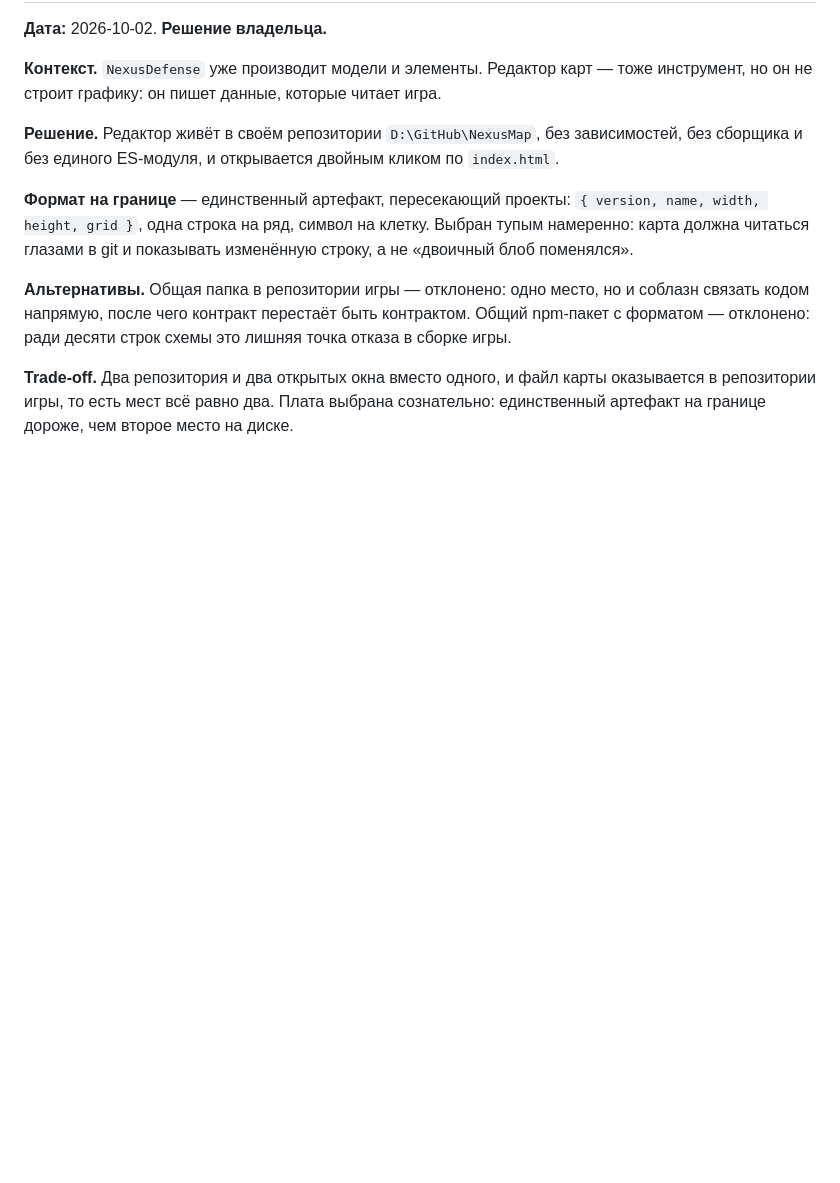
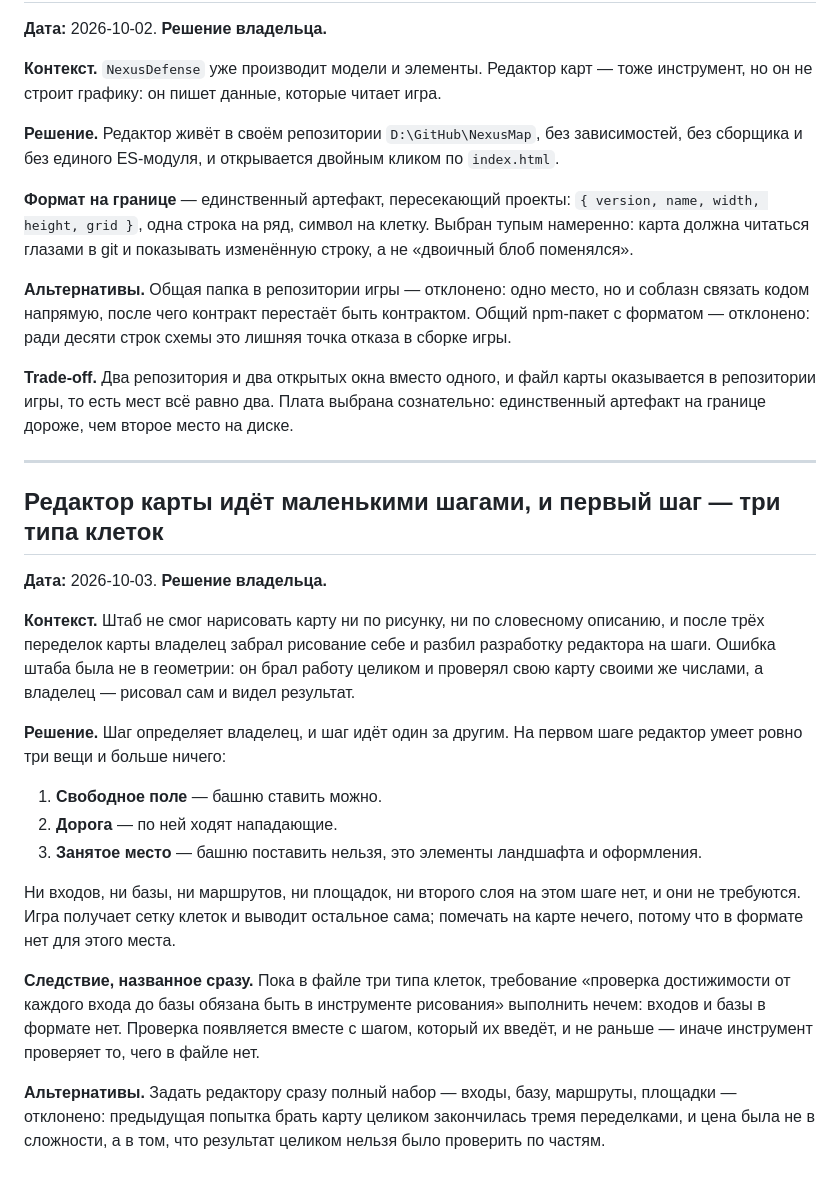
Before and after one commit to AlexanderKuzikov/Echoes-of-Burbenog, a Markdown page: docs/DECISIONS.md, the part around the change. GitHub-like rendering; blank space fills up the shorter version.

Commit message:
Записать решение: редактор идёт шагами, шаг 1 — три типа клеток

```diff
--- a/docs/DECISIONS.md
+++ b/docs/DECISIONS.md
@@ -507,3 +507,34 @@ grid }`, одна строка на ряд, символ на клетку. Вы
 **Trade-off.** Два репозитория и два открытых окна вместо одного, и файл карты оказывается в
 репозитории игры, то есть мест всё равно два. Плата выбрана сознательно: единственный артефакт на
 границе дороже, чем второе место на диске.
+
+---
+
+## Редактор карты идёт маленькими шагами, и первый шаг — три типа клеток
+
+**Дата:** 2026-10-03. **Решение владельца.**
+
+**Контекст.** Штаб не смог нарисовать карту ни по рисунку, ни по словесному описанию, и после трёх
+переделок карты владелец забрал рисование себе и разбил разработку редактора на шаги. Ошибка штаба
+была не в геометрии: он брал работу целиком и проверял свою карту своими же числами, а владелец —
+рисовал сам и видел результат.
+
+**Решение.** Шаг определяет владелец, и шаг идёт один за другим. На первом шаге редактор умеет
+ровно три вещи и больше ничего:
+
+1. **Свободное поле** — башню ставить можно.
+2. **Дорога** — по ней ходят нападающие.
+3. **Занятое место** — башню поставить нельзя, это элементы ландшафта и оформления.
+
+Ни входов, ни базы, ни маршрутов, ни площадок, ни второго слоя на этом шаге нет, и они не требуются.
+Игра получает сетку клеток и выводит остальное сама; помечать на карте нечего, потому что в формате
+нет для этого места.
+
+**Следствие, названное сразу.** Пока в файле три типа клеток, требование «проверка достижимости от
+каждого входа до базы обязана быть в инструменте рисования» выполнить нечем: входов и базы в
+формате нет. Проверка появляется вместе с шагом, который их введёт, и не раньше — иначе инструмент
+проверяет то, чего в файле нет.
+
+**Альтернативы.** Задать редактору сразу полный набор — входы, базу, маршруты, площадки — отклонено:
+предыдущая попытка брать карту целиком закончилась тремя переделками, и цена была не в сложности, а в
+том, что результат целиком нельзя было проверить по частям.
```
Also changed, not shown: docs/PLAN.md (+10 -0 lines).
